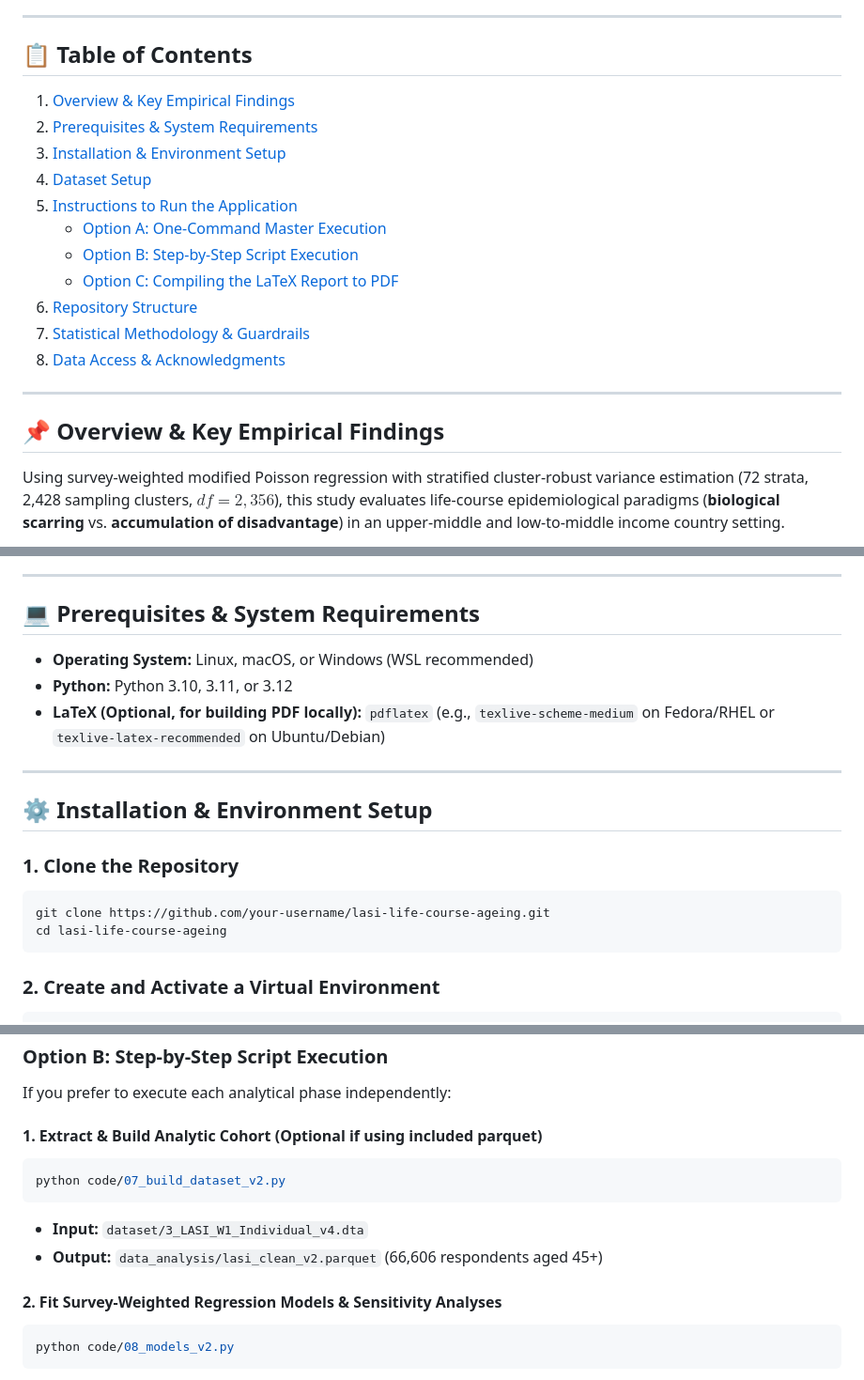
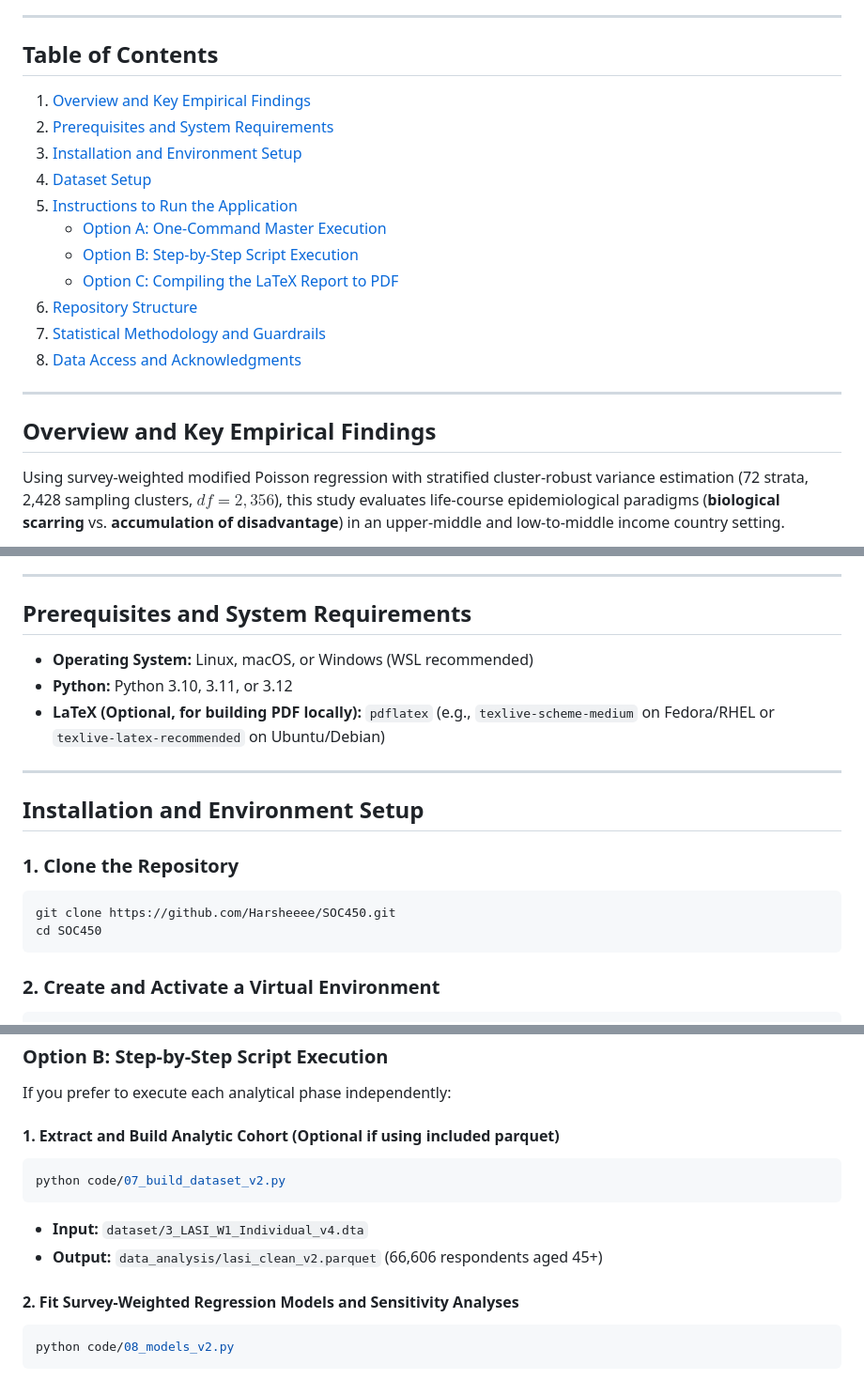
Before and after one commit to Harsheeee/SOC450, a Markdown page: README.md, 3 parts joined by grey strips. Shown at 94% size. Rendered like a GitHub page.

````diff
--- a/README.md
+++ b/README.md
@@ -8,22 +8,22 @@ An end-to-end, design-based epidemiological investigation examining the enduring
 
 ---
 
-## 📋 Table of Contents
-1. [Overview & Key Empirical Findings](#-overview--key-empirical-findings)
-2. [Prerequisites & System Requirements](#-prerequisites--system-requirements)
-3. [Installation & Environment Setup](#-installation--environment-setup)
-4. [Dataset Setup](#-dataset-setup)
-5. [Instructions to Run the Application](#-instructions-to-run-the-application)
+## Table of Contents
+1. [Overview and Key Empirical Findings](#overview-and-key-empirical-findings)
+2. [Prerequisites and System Requirements](#prerequisites-and-system-requirements)
+3. [Installation and Environment Setup](#installation-and-environment-setup)
+4. [Dataset Setup](#dataset-setup)
+5. [Instructions to Run the Application](#instructions-to-run-the-application)
    - [Option A: One-Command Master Execution](#option-a-one-command-master-execution-recommended)
    - [Option B: Step-by-Step Script Execution](#option-b-step-by-step-script-execution)
    - [Option C: Compiling the LaTeX Report to PDF](#option-c-compiling-the-latex-report-to-pdf)
-6. [Repository Structure](#-repository-structure)
-7. [Statistical Methodology & Guardrails](#-statistical-methodology--guardrails)
-8. [Data Access & Acknowledgments](#-data-access--acknowledgments)
+6. [Repository Structure](#repository-structure)
+7. [Statistical Methodology and Guardrails](#statistical-methodology-and-guardrails)
+8. [Data Access and Acknowledgments](#data-access-and-acknowledgments)
 
 ---
 
-## 📌 Overview & Key Empirical Findings
+## Overview and Key Empirical Findings
 
 Using survey-weighted modified Poisson regression with stratified cluster-robust variance estimation (72 strata, 2,428 sampling clusters, $df = 2,356$), this study evaluates life-course epidemiological paradigms (**biological scarring** vs. **accumulation of disadvantage**) in an upper-middle and low-to-middle income country setting.
 
@@ -45,7 +45,7 @@ Using survey-weighted modified Poisson regression with stratified cluster-robust
 
 ---
 
-## 💻 Prerequisites & System Requirements
+## Prerequisites and System Requirements
 
 - **Operating System:** Linux, macOS, or Windows (WSL recommended)
 - **Python:** Python 3.10, 3.11, or 3.12
@@ -53,12 +53,12 @@ Using survey-weighted modified Poisson regression with stratified cluster-robust
 
 ---
 
-## ⚙️ Installation & Environment Setup
+## Installation and Environment Setup
 
 ### 1. Clone the Repository
 ```bash
-git clone https://github.com/your-username/lasi-life-course-ageing.git
-cd lasi-life-course-ageing
+git clone https://github.com/Harsheeee/SOC450.git
+cd SOC450
 ```
 
 ### 2. Create and Activate a Virtual Environment
@@ -124,14 +124,14 @@ This single command will:
 
 If you prefer to execute each analytical phase independently:
 
-#### 1. Extract & Build Analytic Cohort (Optional if using included parquet)
+#### 1. Extract and Build Analytic Cohort (Optional if using included parquet)
 ```bash
 python code/07_build_dataset_v2.py
 ```
 * **Input:** `dataset/3_LASI_W1_Individual_v4.dta`
 * **Output:** `data_analysis/lasi_clean_v2.parquet` (66,606 respondents aged 45+)
 
-#### 2. Fit Survey-Weighted Regression Models & Sensitivity Analyses
+#### 2. Fit Survey-Weighted Regression Models and Sensitivity Analyses
 ```bash
 python code/08_models_v2.py
 ```
````
Also changed, not shown: other parts of README.md (+5 -5 lines).
